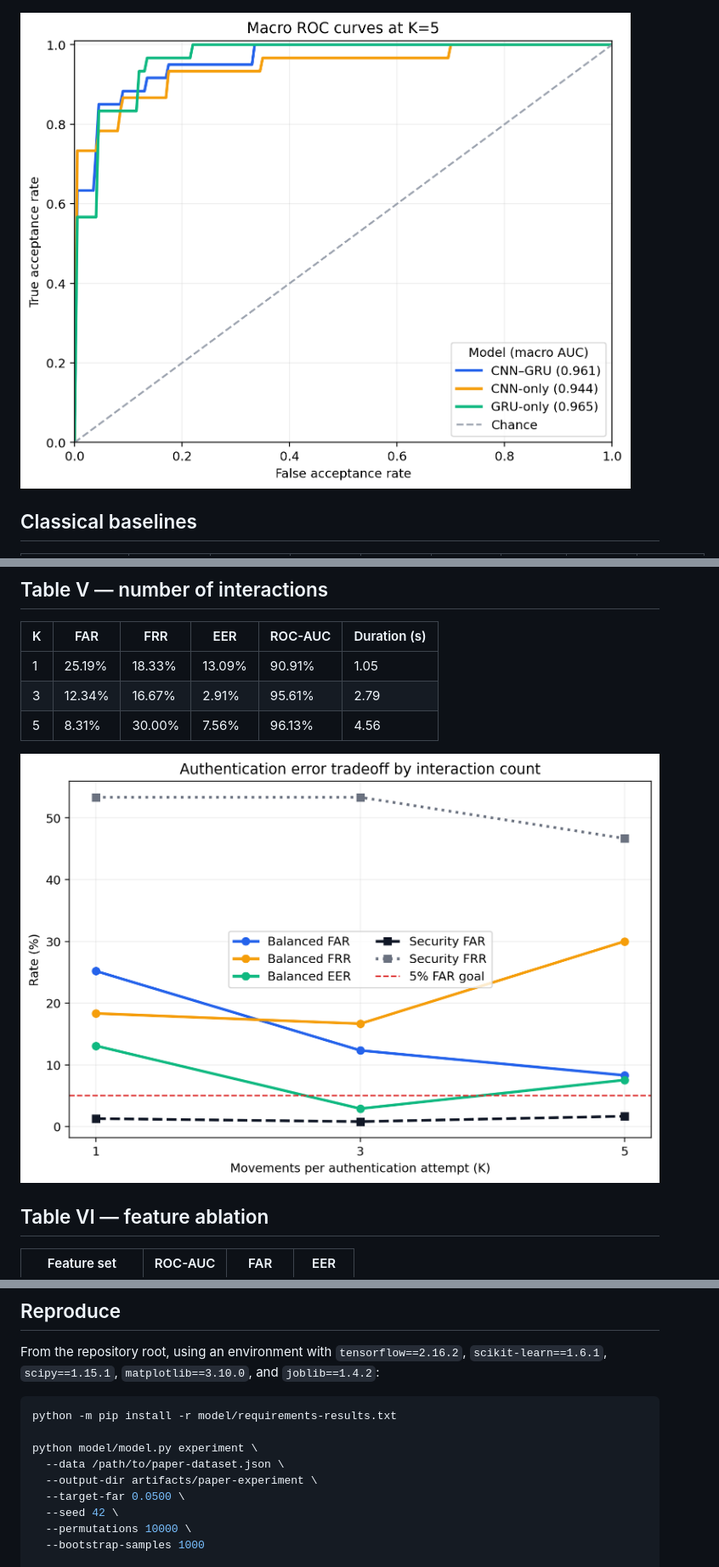
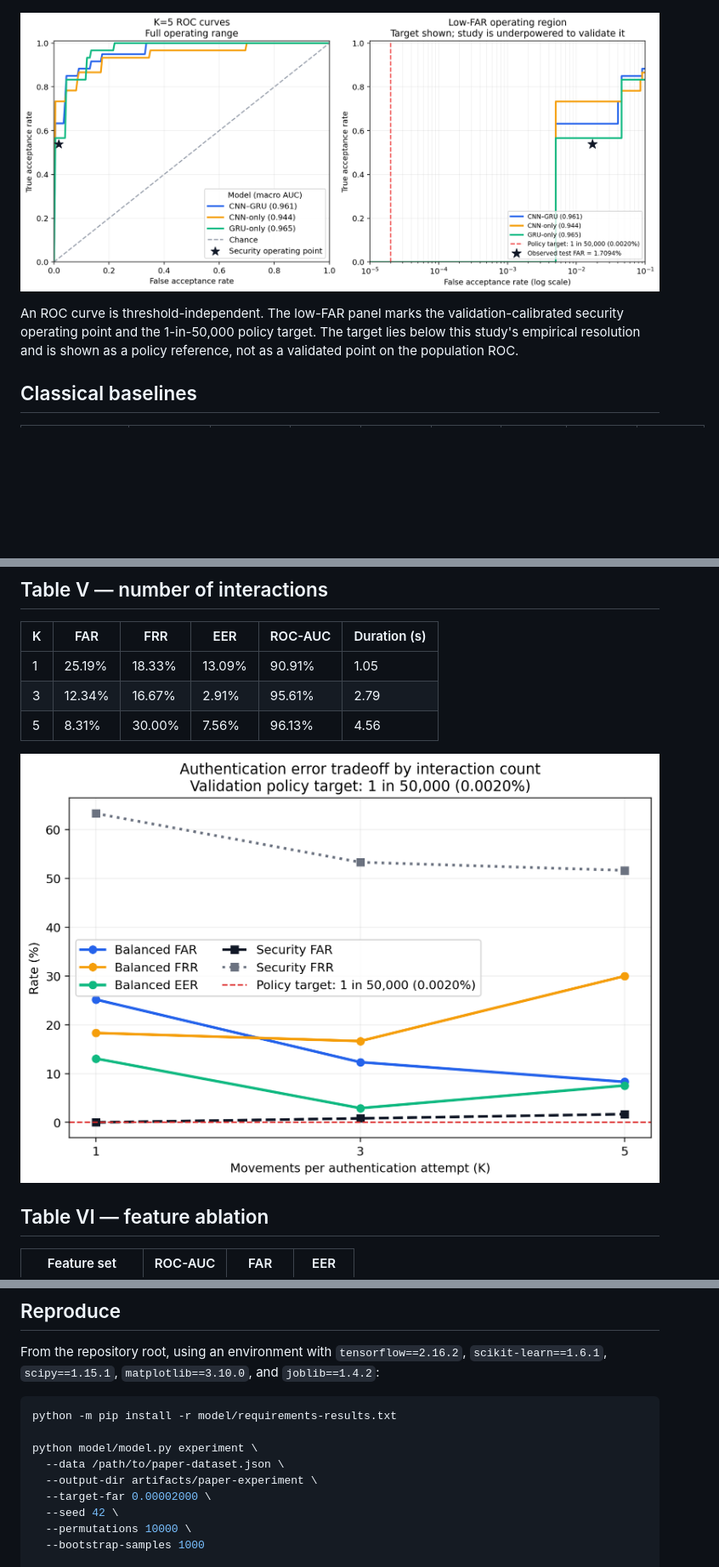
Before and after one commit to pathfinders-utd-deep-dive-ai/neurocursor, a Markdown page: results/paper-real-data-2026-07-29/README.md, 3 parts joined by grey strips. Shown at 85% size. GitHub-like rendering; pictures changed too: results/paper-real-data-2026-07-29/figures/interaction_count_tradeoff.png, results/paper-real-data-2026-07-29/figures/roc_curves_k5.png; blank space fills up the shorter version.

```diff
--- a/results/paper-real-data-2026-07-29/README.md
+++ b/results/paper-real-data-2026-07-29/README.md
@@ -55,6 +63,8 @@ The confusion matrices pool decisions across the ten per-user verifiers. Percent
 ![Neural model comparison](figures/neural_model_comparison.png)
 
 ![Macro ROC curves](figures/roc_curves_k5.png)
+
+An ROC curve is threshold-independent. The low-FAR panel marks the validation-calibrated security operating point and the 1-in-50,000 policy target. The target lies below this study's empirical resolution and is shown as a policy reference, not as a validated point on the population ROC.
 
 ## Classical baselines
 
@@ -139,7 +150,7 @@ python -m pip install -r model/requirements-results.txt
 python model/model.py experiment \
   --data /path/to/paper-dataset.json \
   --output-dir artifacts/paper-experiment \
-  --target-far 0.0500 \
+  --target-far 0.00002000 \
   --seed 42 \
   --permutations 10000 \
   --bootstrap-samples 1000
```
Also changed, not shown: other parts of results/paper-real-data-2026-07-29/README.md (+14 -5 lines), README.md (+7 -4 lines), results/paper-real-data-2026-07-29/figures/confusion_matrix_k5.png, 7 other files.
